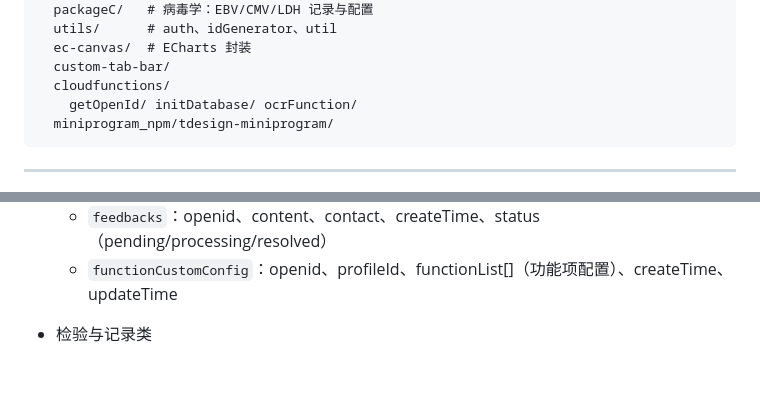
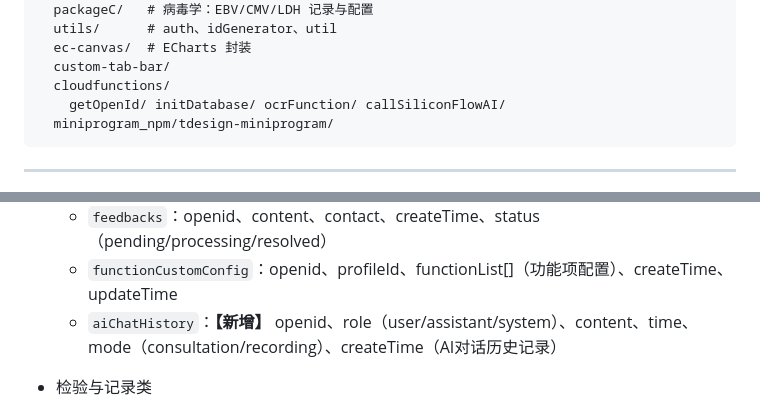
Before and after one commit to mengxiaoww/warm-white-notebook, a Markdown page: README.md, 2 parts joined by grey strips. Drawn GitHub-style; blank space fills up the shorter version.

````diff
--- a/README.md
+++ b/README.md
@@ -85,7 +89,7 @@ warm-white-notebook/
   ec-canvas/  # ECharts 封装
   custom-tab-bar/
   cloudfunctions/
-    getOpenId/ initDatabase/ ocrFunction/
+    getOpenId/ initDatabase/ ocrFunction/ callSiliconFlowAI/
   miniprogram_npm/tdesign-miniprogram/
 ```
 
@@ -107,6 +111,7 @@ warm-white-notebook/
   - `todayTasks`：openid、profileId、title、completed、date、createTime
   - `feedbacks`：openid、content、contact、createTime、status（pending/processing/resolved）
   - `functionCustomConfig`：openid、profileId、functionList[]（功能项配置）、createTime、updateTime
+  - `aiChatHistory`：**【新增】** openid、role（user/assistant/system）、content、time、mode（consultation/recording）、createTime（AI对话历史记录）
 
 - 检验与记录类
 
````
Also changed, not shown: other parts of README.md (+16 -9 lines).
